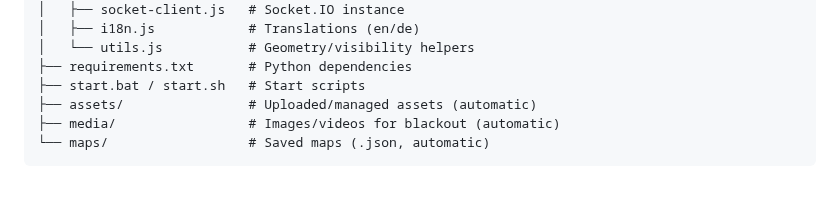
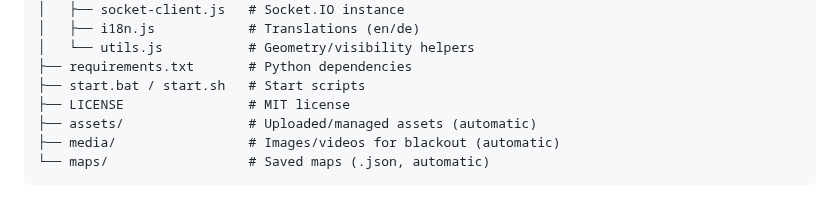
Before and after one commit to wraith11/Lighttable, a Markdown page: README.md, the part around one of its changes. GitHub-like rendering.

```diff
--- a/README.md
+++ b/README.md
@@ -225,6 +225,7 @@ Lighttable/
 │   └── utils.js           # Geometry/visibility helpers
 ├── requirements.txt       # Python dependencies
 ├── start.bat / start.sh   # Start scripts
+├── LICENSE                # MIT license
 ├── assets/                # Uploaded/managed assets (automatic)
 ├── media/                 # Images/videos for blackout (automatic)
 └── maps/                  # Saved maps (.json, automatic)
```
Also changed, not shown: other parts of README.md (+1 -1 lines).
